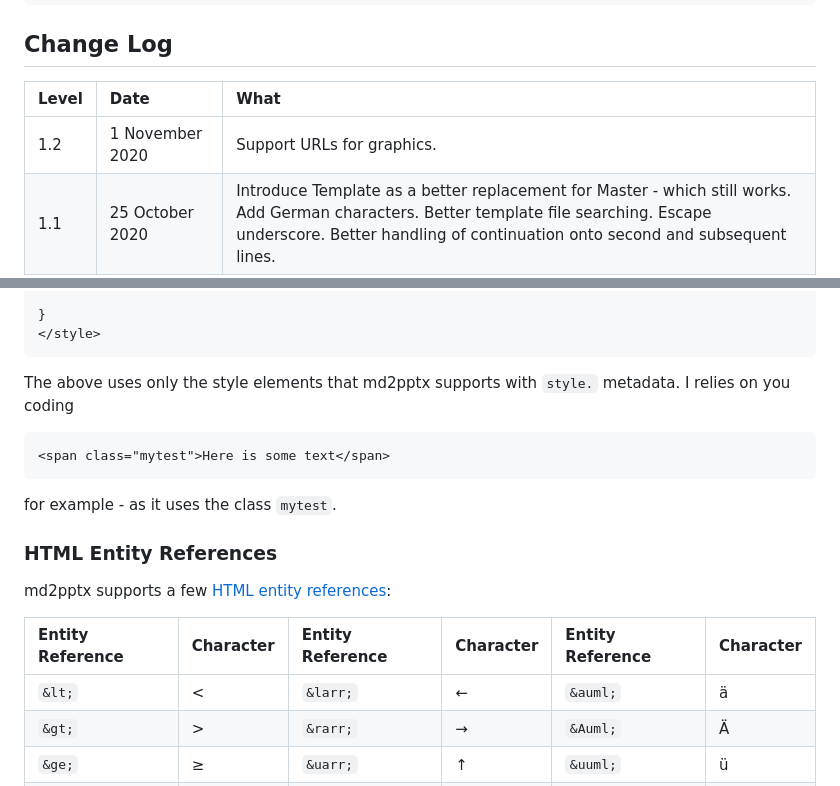
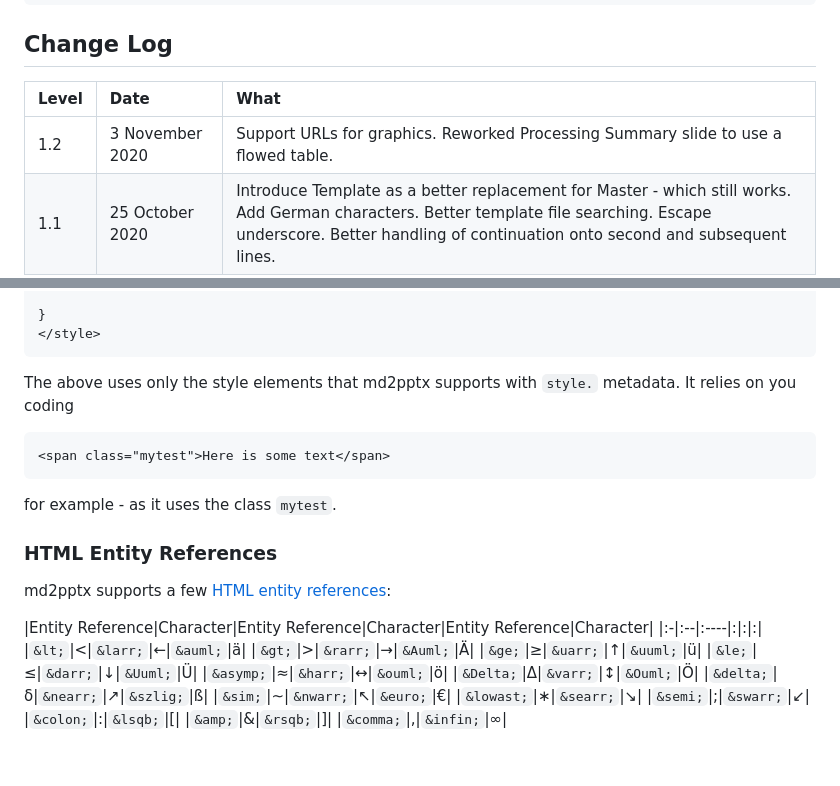
Before and after one commit to MartinPacker/md2pptx, a Markdown page: user-guide.md, 2 parts joined by grey strips. Drawn GitHub-style; blank space fills up the shorter version.

```diff
--- a/user-guide.md
+++ b/user-guide.md
@@ -152,9 +152,9 @@ To quote from the python-pptx license statement:
 
 ## Change Log
 
-|Level|Date|What|
-|:--|:---|:-----|
-|1.2|1 November 2020|Support URLs for graphics.|
+|Level|Date|What |
+|:-|:--|:----|
+|1.2|3 November 2020|Support URLs for graphics. Reworked Processing Summary slide to use a flowed table.|
 |1.1|25 October 2020|Introduce Template as a better replacement for Master - which still works. Add German characters. Better template file searching. Escape underscore. Better handling of continuation onto second and subsequent lines.|
 |1.0|13 October 2020|Python 3&comma; Support input filename as first command line parameter.|
 |0.9|4 September 2020|Footnote slide support|
@@ -529,7 +538,7 @@ If you want to be able to process the text using a normal Markdown processor you
 	}
 	</style>
 
-The above uses only the style elements that md2pptx supports with `style.` metadata. I relies on you coding
+The above uses only the style elements that md2pptx supports with `style.` metadata. It relies on you coding
 
 	<span class="mytest">Here is some text</span>
 
@@ -541,7 +550,7 @@ md2pptx supports a few [HTML entity references](https://en.wikipedia.org/wiki/Li
 
 
 |Entity Reference|Character|Entity Reference|Character|Entity Reference|Character|
-|:--|:---|:-----|:-|:-|:-|
+|:-|:--|:----|:|:|:|
 |`&lt;`|&lt;|`&larr;`|&larr;|`&auml;`|&auml;|
 |`&gt;`|&gt;|`&rarr;`|&rarr;|`&Auml;`|&Auml;|
 |`&ge;`|&ge;|`&uarr;`|&uarr;|`&uuml;`|&uuml;|
```
Also changed, not shown: other parts of user-guide.md (+16 -7 lines), Simple1.png, 3 other files.
